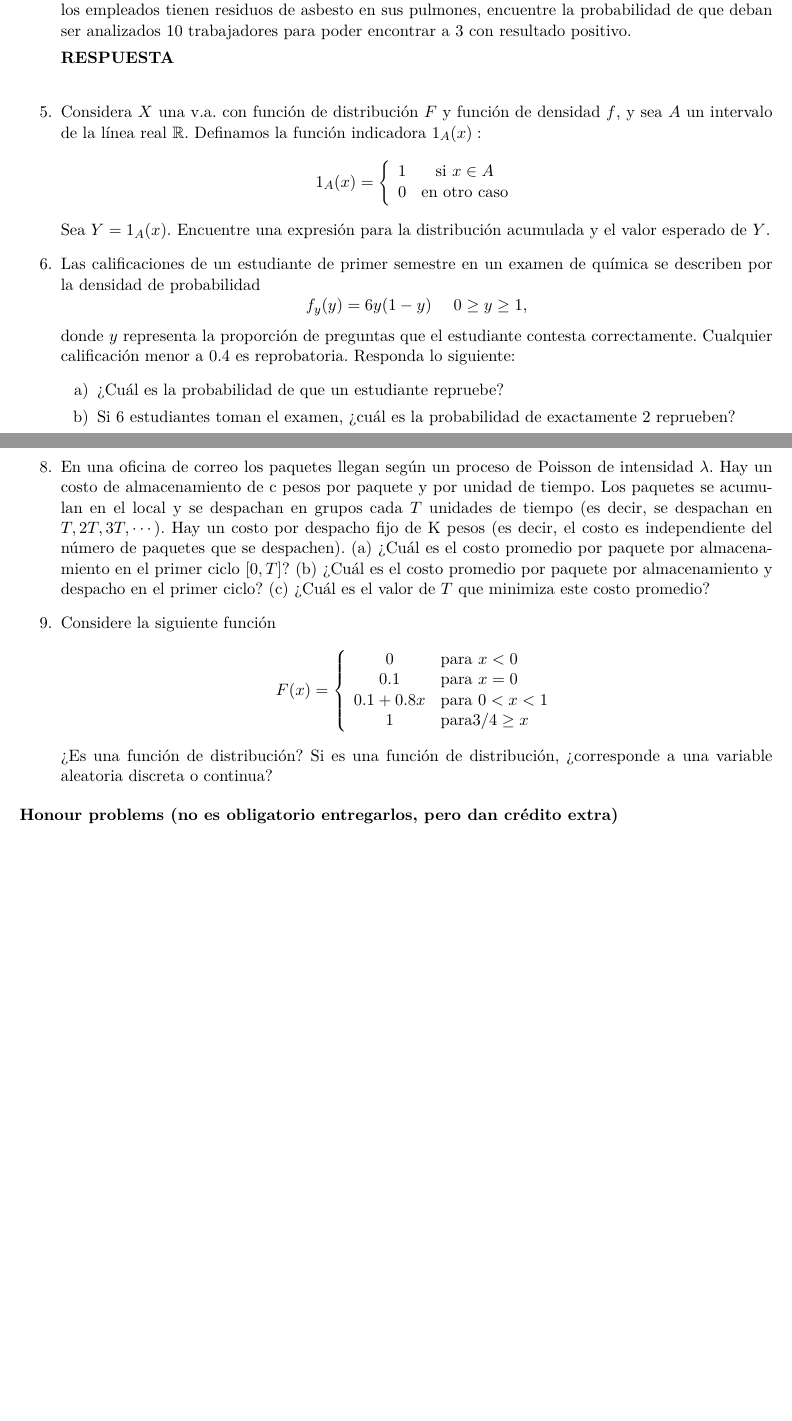
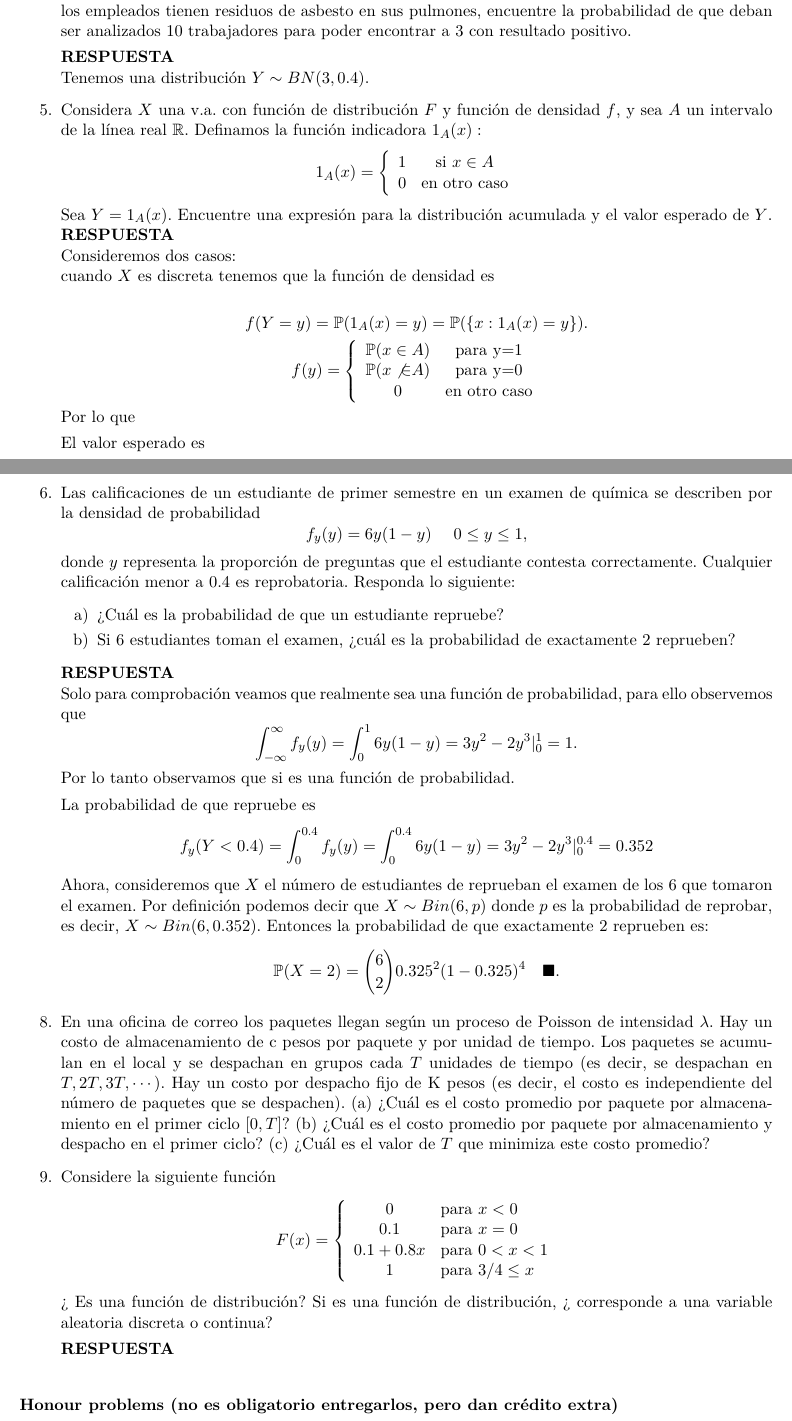
Before and after one commit to thenowrrock/Maestria_Computo_Estadistico_CIMAT, a LaTeX problem sheet (Tareas/Tarea_2/T2_Enrique_Santibáñez.tex): two parts of pages 1 and 2 of 2 before the commit and two parts of pages 1 and 2 of 3 after it, joined at a grey line, cut so that both start at the same text, the shorter picture padded with empty space. Compiled offline with pdfLaTeX.

Commit message:
Respuestas para los ejercicios del archivo latek.

```diff
--- a/Tareas/Tarea_2/T2_Enrique_Santibáñez.tex
+++ b/Tareas/Tarea_2/T2_Enrique_Santibáñez.tex
@@ -88,7 +88,7 @@ $$\mE(X)=\frac{r}{p}=\frac{3}{0.15}. \finf$$
 \item[2.] Los empleados de una compañía de aislantes son sometidos a pruebas para detectar residuos de asbesto en sus pulmones. Se le ha pedido a la compañía que envíe a tres empleados, cuyas pruebas resulten positivas, a un centro médico para realizarles más análisis. Si se sospecha que el 40 \% de los empleados tienen residuos de asbesto en sus pulmones, encuentre la probabilidad de que deban ser analizados 10 trabajadores para poder encontrar a 3 con resultado positivo.
 
 \res
-
+Tenemos una distribución $Y\sim BN(3,0.4)$.
 
 \item[5.] Considera $X$ una v.a. con función de distribución $F$ y función de densidad $f$, y sea $A$ un intervalo de la línea real $\mathbb{R}$. Definamos la función indicadora $1_{A}(x):$
 \begin{equation*}
@@ -98,15 +98,40 @@ $$\mE(X)=\frac{r}{p}=\frac{3}{0.15}. \finf$$
 \end{array}\right.
 \end{equation*}
 Sea $Y=1_{A}(x).$ Encuentre una expresión para la distribución acumulada y el valor esperado de $Y$.
+\res
+Consideremos dos casos:\\
+cuando $X$ es discreta tenemos que la función de densidad es
+
+$$f(Y=y)=\mP(1_{A}(x)=y)=\mP(\{x:1_{A}(x)=y\}).$$
+\begin{equation*}
+f(y)=\left\{ \begin{array}{cc}
+\mP(x\in A) & \text{para y=1}\\
+\mP(x\not{\in} A) & \text{para y=0}\\
+0 & \text{en otro caso}
+\end{array}\right.
+\end{equation*}
+Por lo que
+
+El valor esperado es
+$$\mE[Y]=\sum y f(y)=1\cdot f(1)+0\cdot f(0)=1\cdot f(1)=\mP(x\in A)$$
 
 \item[6.] Las calificaciones de un estudiante de primer semestre en un examen de química se describen
 por la densidad de probabilidad
-$$f_y(y)=6y(1-y)\ \ \ \ 0\geq y \geq 1,$$
+$$f_y(y)=6y(1-y)\ \ \ \ 0\leq y \leq 1,$$
 donde $y$ representa la proporción de preguntas que el estudiante contesta correctamente. Cualquier calificación menor a 0.4 es reprobatoria. Responda lo siguiente:
 \begin{itemize}
 \item[a)] ¿Cuál es la probabilidad de que un estudiante repruebe?
 \item[b)] Si 6 estudiantes toman el examen, ¿cuál es la probabilidad de exactamente 2 reprueben?
 \end{itemize}
+\res
+Solo para comprobación veamos que realmente sea una función de probabilidad, para ello observemos que
+$$\int_{-\infty}^\infty f_y(y)=\int_{0}^1 6y(1-y)=3y^2-2y^3|_0^1=1.$$
+Por lo tanto observamos que si es una función de probabilidad.
+
+La probabilidad de que repruebe es
+$$f_y(Y<0.4)=\int_0^{0.4}f_y(y)=\int_0^{0.4} 6y(1-y)=3y^2-2y^3|_0^{0.4}=0.352 $$
+Ahora, consideremos que $X$ el número de estudiantes de reprueban el examen de los 6 que tomaron el examen. Por definición podemos decir que $X\sim Bin(6,p)$ donde $p$ es la probabilidad de reprobar, es decir, $X\sim Bin(6,0.352).$  Entonces la probabilidad de que exactamente 2 reprueben es:
+$$\mP(X=2)={6\choose 2}0.325^2(1-0.325)^4\ \ \ \finf$$
 
 \item[8.] En una oficina de correo los paquetes llegan según un proceso de Poisson de intensidad $\lambda$. Hay un costo de almacenamiento de c pesos por paquete y por unidad de tiempo. Los paquetes se acumulan en el local y se despachan en grupos cada $T$ unidades de tiempo (es decir, se despachan en $T , 2T , 3T , \cdots)$. Hay un costo por despacho fijo de K pesos (es decir, el costo es independiente del número de paquetes que se despachen). (a) ¿Cuál es el costo promedio por paquete por almacenamiento en el primer ciclo $[0, T ]$? (b) ¿Cuál es el costo promedio por paquete por almacenamiento y despacho en el primer ciclo? (c) ¿Cuál es el valor de $T$ que minimiza este costo promedio?
 
@@ -117,11 +142,13 @@ F(x)=\left\{ \begin{array}{cl}
 0 & \text{para} \ x<0\\
 0.1 & \text{para} \ x=0\\
 0.1+0.8x & \text{para} \ 0<x<1\\
-1 & \text{para} 3/4\geq x
+1 & \text{para } 3/4\leq x
 \end{array} \right.
 \end{equation*}
-¿Es una función de distribución? Si es una función de distribución, ¿corresponde a una variable
+¿ Es una función de distribución? Si es una función de distribución, ¿ corresponde a una variable
 aleatoria discreta o continua?
+
+\res
 
 \end{itemize}
 
```
Also changed, not shown: Tareas/Tarea_2/T2_Enrique_Santibáñez.pdf, 2 other files.
